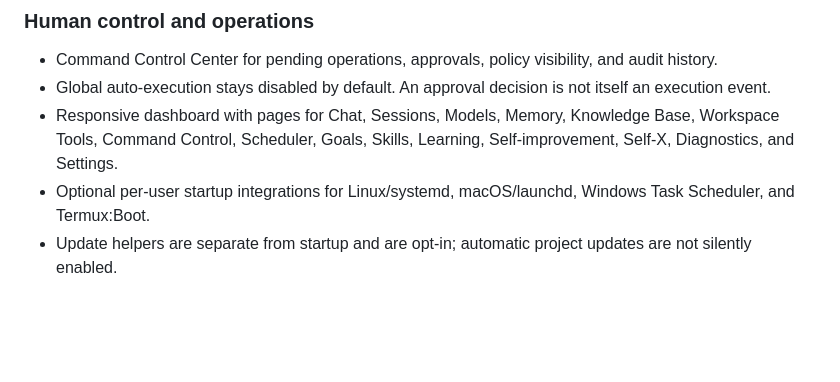
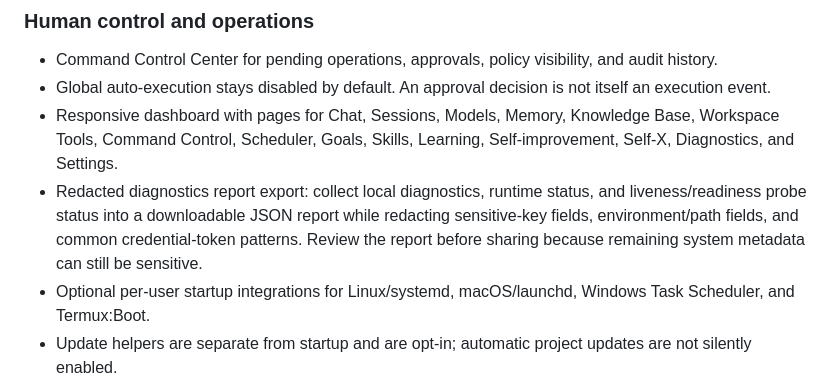
Before and after one commit to abdulraheemnohri/terminal_ai, a Markdown page: README.md, the part around the change. Drawn GitHub-style; blank space fills up the shorter version.

Commit message:
Document privacy-aware diagnostics report export

```diff
--- a/README.md
+++ b/README.md
@@ -91,6 +91,7 @@ The project uses a **modular-monolith architecture**: a Litestar application, se
 - Command Control Center for pending operations, approvals, policy visibility, and audit history.
 - Global auto-execution stays disabled by default. An approval decision is not itself an execution event.
 - Responsive dashboard with pages for Chat, Sessions, Models, Memory, Knowledge Base, Workspace Tools, Command Control, Scheduler, Goals, Skills, Learning, Self-improvement, Self-X, Diagnostics, and Settings.
+- Redacted diagnostics report export: collect local diagnostics, runtime status, and liveness/readiness probe status into a downloadable JSON report while redacting sensitive-key fields, environment/path fields, and common credential-token patterns. Review the report before sharing because remaining system metadata can still be sensitive.
 - Optional per-user startup integrations for Linux/systemd, macOS/launchd, Windows Task Scheduler, and Termux:Boot.
 - Update helpers are separate from startup and are opt-in; automatic project updates are not silently enabled.
 
```
